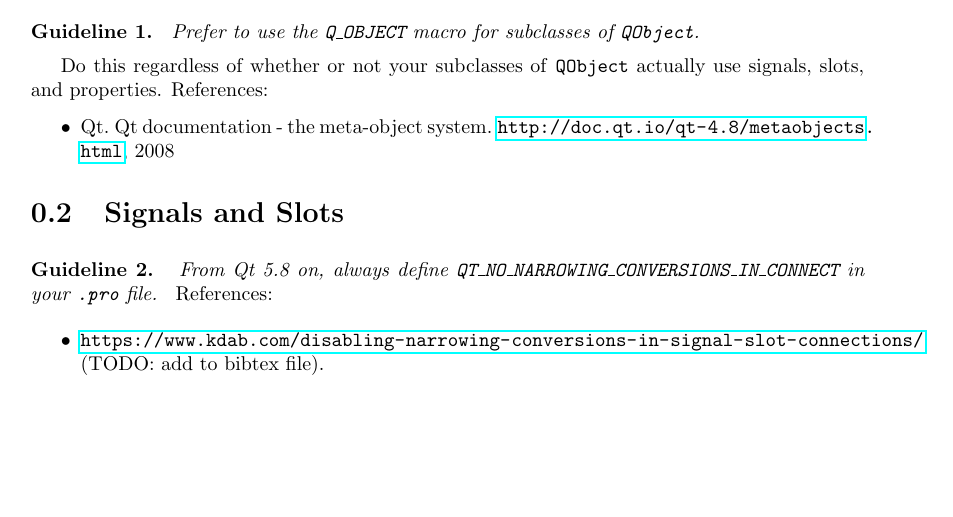
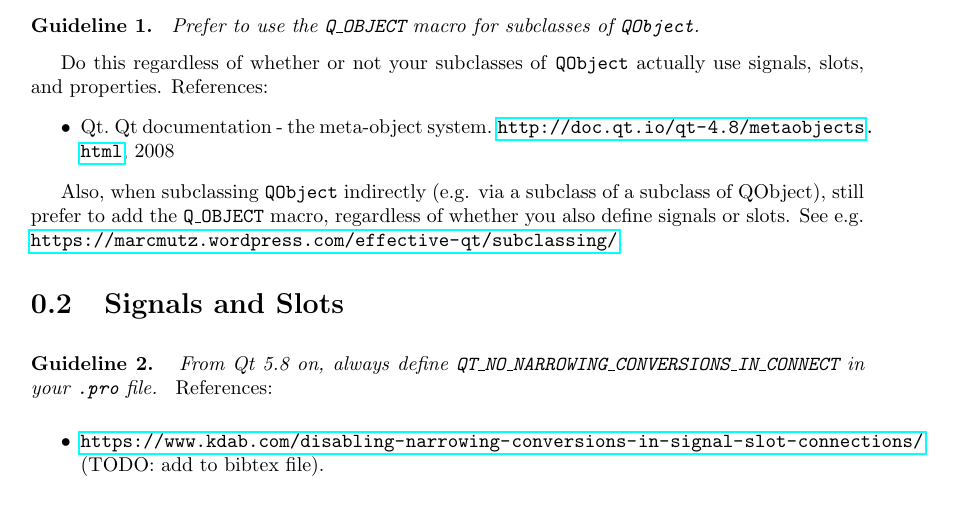
Before and after one commit to BartVandewoestyne/Effective-Qt, a LaTeX book (effective_qt.tex): part of page 3 of 7, cut so that both start at the same text, the shorter picture padded with empty space. Compiled offline with pdfLaTeX.

Commit message:
Update effective_qt.tex

```diff
--- a/effective_qt.tex
+++ b/effective_qt.tex
@@ -52,6 +52,8 @@ References:
 \begin{itemize}
 \item \bibentry{metaobjectsystem}
 \end{itemize}
+
+Also, when subclassing \code{QObject} indirectly (e.g. via a subclass of a subclass of QObject), still prefer to add the \code{Q\_OBJECT} macro, regardless of whether you also define signals or slots.  See e.g. \url{https://marcmutz.wordpress.com/effective-qt/subclassing/}.
 
 \section{Signals and Slots}
 \begin{guideline}
```
